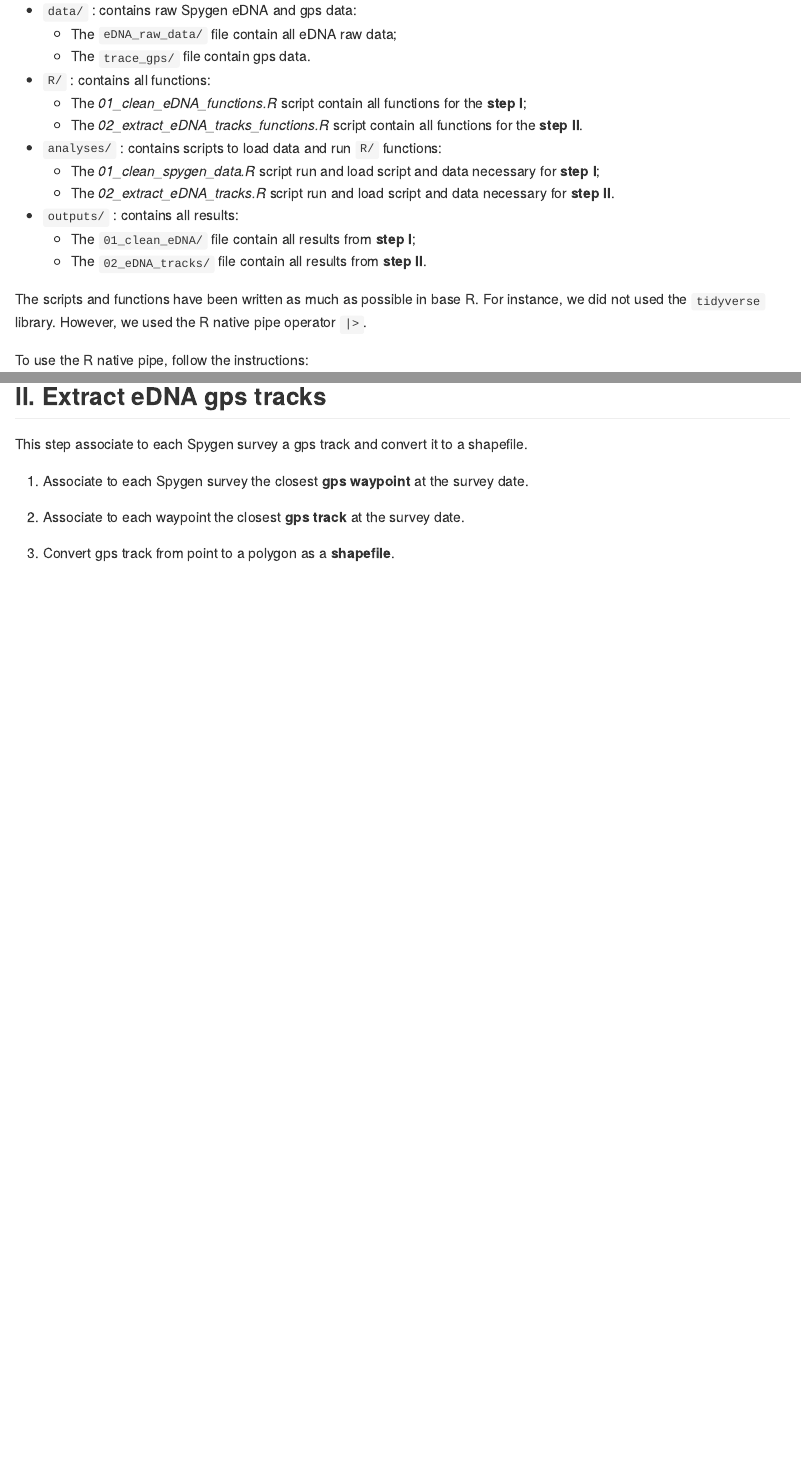
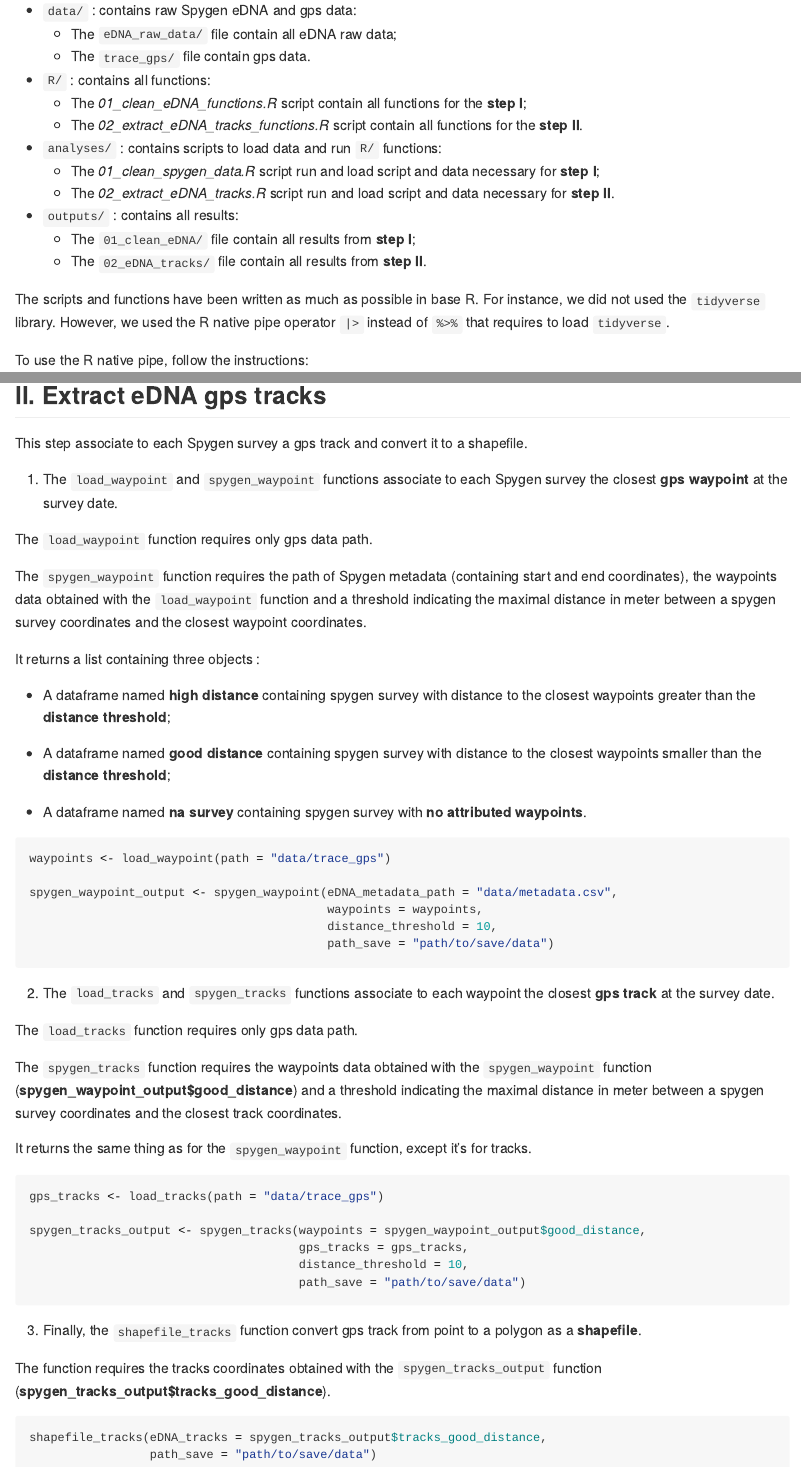
Before and after one commit to CyrilHaute/setupeDNAbaseline, an R Markdown document (README.Rmd): the page in a window 1100 px wide, from 870 px down, and a second part further down, joined at a grey line. The pictures show the output file README.html that the author committed with the source, opened offline; long lines of code are wrapped.

Commit message:
Comment function

````diff
--- a/R/02_extract_eDNA_tracks_functions.R
+++ b/R/02_extract_eDNA_tracks_functions.R
@@ -67,27 +67,33 @@ spygen_waypoint <- function(eDNA_metadata_path,
 
   closest_waypoint <- pbmcapply::pbmclapply(1:nrow(eDNA_metadata), function(i) {
 
+    # Survey i
     spygen_i <- eDNA_metadata[i,]
 
     date_i <- spygen_i$date
 
+    # Select waypoints at the date of the survey i
     waypoints_date_i <- waypoints[waypoints$date == date_i,]
 
-    if(nrow(waypoints_date_i) == 0) {
+    if(nrow(waypoints_date_i) == 0) { # If no waypoints at this date => NA
 
       closest_point_bind <- NA
 
-    }else{
+    }else{ # Otherwise assess the closest waypoint to the survey
 
+      # Start by vectorizing the waypoint data
       waypoints_i_vect <- terra::vect(waypoints_date_i, geom = c("Longitude", "Latitude"), crs = "WGS84", keepgeom = TRUE)
 
+      # As there are coordinates for the survey start and end, we need to assess the closest waypoint to both point
       spygen_i_start <- spygen_i[, !colnames(spygen_i) %in% c("latitude_end_DD", "longitude_end_DD")]
       spygen_i_end <- spygen_i[, !colnames(spygen_i) %in% c("latitude_start_DD", "longitude_start_DD")]
 
-      if(any(is.na(unlist(spygen_i_end[,colnames(spygen_i_end) %in% c("latitude_end_DD", "longitude_end_DD")])))) {
+      # Coordinates point end are NA ?
+      if(any(is.na(unlist(spygen_i_end[,colnames(spygen_i_end) %in% c("latitude_end_DD", "longitude_end_DD")])))) { # If yes, vectorize spygen start data only
 
         spygen_i_start_vect <- terra::vect(spygen_i_start, geom = c("longitude_start_DD", "latitude_start_DD"), crs = "WGS84", keepgeom = TRUE)
 
+        # Which waypoint is the closest to spygen start ?
         nn_cell_start <- terra::as.data.frame(terra::nearest(spygen_i_start_vect, waypoints_i_vect))
         nn_cell_end <- data.frame(from_id = NA,
                                   from_x = NA,
@@ -95,16 +101,19 @@ spygen_waypoint <- function(eDNA_metadata_path,
                                   to_id = NA,
                                   distance = NA)
 
-      }else{
+      }else{ # If no, vectorize both spygen start and end data
 
         spygen_i_start_vect <- terra::vect(spygen_i_start, geom = c("longitude_start_DD", "latitude_start_DD"), crs = "WGS84", keepgeom = TRUE)
         spygen_i_end_vect <- terra::vect(spygen_i_end, geom = c("longitude_end_DD", "latitude_end_DD"), crs = "WGS84", keepgeom = TRUE)
 
+        # Which waypoint is the closest to spygen start and end ?
         nn_cell_start <- terra::as.data.frame(terra::nearest(spygen_i_start_vect, waypoints_i_vect))
         nn_cell_end <- terra::as.data.frame(terra::nearest(spygen_i_end_vect, waypoints_i_vect))
 
       }
 
+      # Select the closest start waypoint
+      # If NA, return NA
       if(any(is.na(c(nn_cell_start$from_x, nn_cell_start$from_y)))) {
 
         spygen_i_waypoint_start <- waypoints_date_i[1,][!colnames(waypoints_date_i) %in% c("date", "Description")]
@@ -116,15 +125,18 @@ spygen_waypoint <- function(eDNA_metadata_path,
 
         spygen_i_waypoint_start$distance_start <- NA
 
-      }else{
+      }else{ # Otherwise select the waypoint
 
         spygen_i_waypoint_start <- waypoints_date_i[nn_cell_start$to_id,][!colnames(waypoints_date_i) %in% c("date", "Description")]
         colnames(spygen_i_waypoint_start) <- paste0(colnames(spygen_i_waypoint_start), sep = "_waypoint_start")
 
+        # Indicate the distance between the survey and the waypoint
         spygen_i_waypoint_start$distance_start <- nn_cell_start$distance
 
       }
 
+      # Select the closest end waypoint
+      # If NA, return NA
       if(any(is.na(c(nn_cell_end$from_x, nn_cell_end$from_y)))) {
 
         spygen_i_waypoint_end <- waypoints_date_i[1,][!colnames(waypoints_date_i) %in% c("date", "Description")]
@@ -136,11 +148,12 @@ spygen_waypoint <- function(eDNA_metadata_path,
 
         spygen_i_waypoint_end$distance_end <- NA
 
-      }else{
+      }else{ # Otherwise select the waypoint
 
         spygen_i_waypoint_end <- waypoints_date_i[nn_cell_end$to_id,][!colnames(waypoints_date_i) %in% c("date", "Description")]
         colnames(spygen_i_waypoint_end) <- paste0(colnames(spygen_i_waypoint_end), sep = "_waypoint_end")
 
+        # Indicate the distance between the survey and the waypoin
         spygen_i_waypoint_end$distance_end <- nn_cell_end$distance
 
       }
@@ -295,13 +312,15 @@ spygen_tracks <- function(waypoints,
 
   closest_tracks <- pbmcapply::pbmclapply(1:nrow(waypoints), function(i) {
 
+    # Waypoint i
     spygen_i <- waypoints[i,]
 
     date_i <- spygen_i$date
 
+    # Select tracks at the date of the survey i
     tracks_eDNA_i <- gps_tracks[gps_tracks$date %in% date_i,]
 
-    if(nrow(tracks_eDNA_i) == 0) {
+    if(nrow(tracks_eDNA_i) == 0) {  # If no tracks at this date => NA
 
       tracks_spygen_i <- cbind(spygen_i[,!colnames(spygen_i) %in% c("Elevation_waypoint_start",
                                                               "Time_waypoint_start",
@@ -321,8 +340,9 @@ spygen_tracks <- function(waypoints,
                                           distance_end = NA,
                                           check.names = FALSE))
 
-    }else{
+    }else{ # Otherwise assess the closest track to the survey
 
+      # Start by vectorizing the track and survey start + end data
       tracks_eDNA_i_vect <- terra::vect(tracks_eDNA_i, geom = c("Longitude", "Latitude"), crs = "WGS84", keepgeom = TRUE)
 
       spygen_i_start <- spygen_i[, colnames(spygen_i) %in% c("spygen_code", "Time_waypoint_start", "Latitude_waypoint_start", "Longitude_waypoint_start")]
--- a/README.Rmd
+++ b/README.Rmd
@@ -61,8 +62,9 @@ The repository is structured as follow:
   - The `01_clean_eDNA/` file contain all results from **step I**;
   - The `02_eDNA_tracks/` file contain all results from **step II**.
 
-The scripts and functions have been written as much as possible in base R. For instance, we did not used the `tidyverse` library.
-However, we used the R native pipe operator `|>`.
+The scripts and functions have been written as much as possible in base R.
+For instance, we did not used the `tidyverse` library. However, we used the R
+native pipe operator `|>` instead of `%>%` that requires to load `tidyverse`.
 
 To use the R native pipe, follow the instructions:
 
@@ -205,8 +205,56 @@ species present in the subset.
 
 This step associate to each Spygen survey a gps track and convert it to a shapefile.
 
-1.  Associate to each Spygen survey the closest **gps waypoint** at the survey date.
+1.  The `load_waypoint` and `spygen_waypoint` functions associate to each Spygen survey the closest **gps waypoint** at the survey date.
 
-2.  Associate to each waypoint the closest **gps track** at the survey date.
+The `load_waypoint` function requires only gps data path.
 
-3.  Convert gps track from point to a polygon as a **shapefile**.
+The `spygen_waypoint` function requires the path of Spygen metadata (containing start and end coordinates),
+the waypoints data obtained with the `load_waypoint` function and a threshold indicating the maximal distance
+in meter between a spygen survey coordinates and the closest waypoint coordinates.
+
+It returns a list containing three objects :
+
+- A dataframe named **high distance** containing spygen survey with distance to the closest
+waypoints greater than the **distance threshold**;
+
+- A dataframe named **good distance** containing spygen survey with distance to the closest
+waypoints smaller than the **distance threshold**;
+
+- A dataframe named **na survey** containing spygen survey with **no attributed waypoints**.
+
+``` ruby
+waypoints <- load_waypoint(path = "data/trace_gps")
+
+spygen_waypoint_output <- spygen_waypoint(eDNA_metadata_path = "data/metadata.csv",
+                                          waypoints = waypoints,
+                                          distance_threshold = 10,
+                                          path_save = "path/to/save/data")
+```
+
+2.  The `load_tracks` and `spygen_tracks` functions associate to each waypoint the closest **gps track** at the survey date.
+
+The `load_tracks` function requires only gps data path.
+
+The `spygen_tracks` function requires the waypoints data obtained with the `spygen_waypoint` function (**spygen_waypoint_output$good_distance**) and a threshold indicating the maximal distance in meter between a spygen survey coordinates and the closest track coordinates.
+
+It returns the same thing as for the `spygen_waypoint` function, except it's for tracks.
+
+``` ruby
+gps_tracks <- load_tracks(path = "data/trace_gps")
+
+spygen_tracks_output <- spygen_tracks(waypoints = spygen_waypoint_output$good_distance,
+                                      gps_tracks = gps_tracks,
+                                      distance_threshold = 10,
+                                      path_save = "path/to/save/data")
+```
+
+3.  Finally, the `shapefile_tracks` function convert gps track from point to a polygon as a **shapefile**.
+
+The function requires the tracks coordinates obtained with the `spygen_tracks_output` function
+(**spygen_tracks_output$tracks_good_distance**).
+
+```ruby
+shapefile_tracks(eDNA_tracks = spygen_tracks_output$tracks_good_distance,
+                 path_save = "path/to/save/data")
+```
````
Also changed, not shown: analyses/02_extract_eDNA_tracks.R (+21 -21 lines), README.html, README.md, docs/pkgdown.yml, R/02_extract_eDNA_tracks_functions.R (20 more changed lines), README.Rmd (7 more changed lines), 1 other file.
